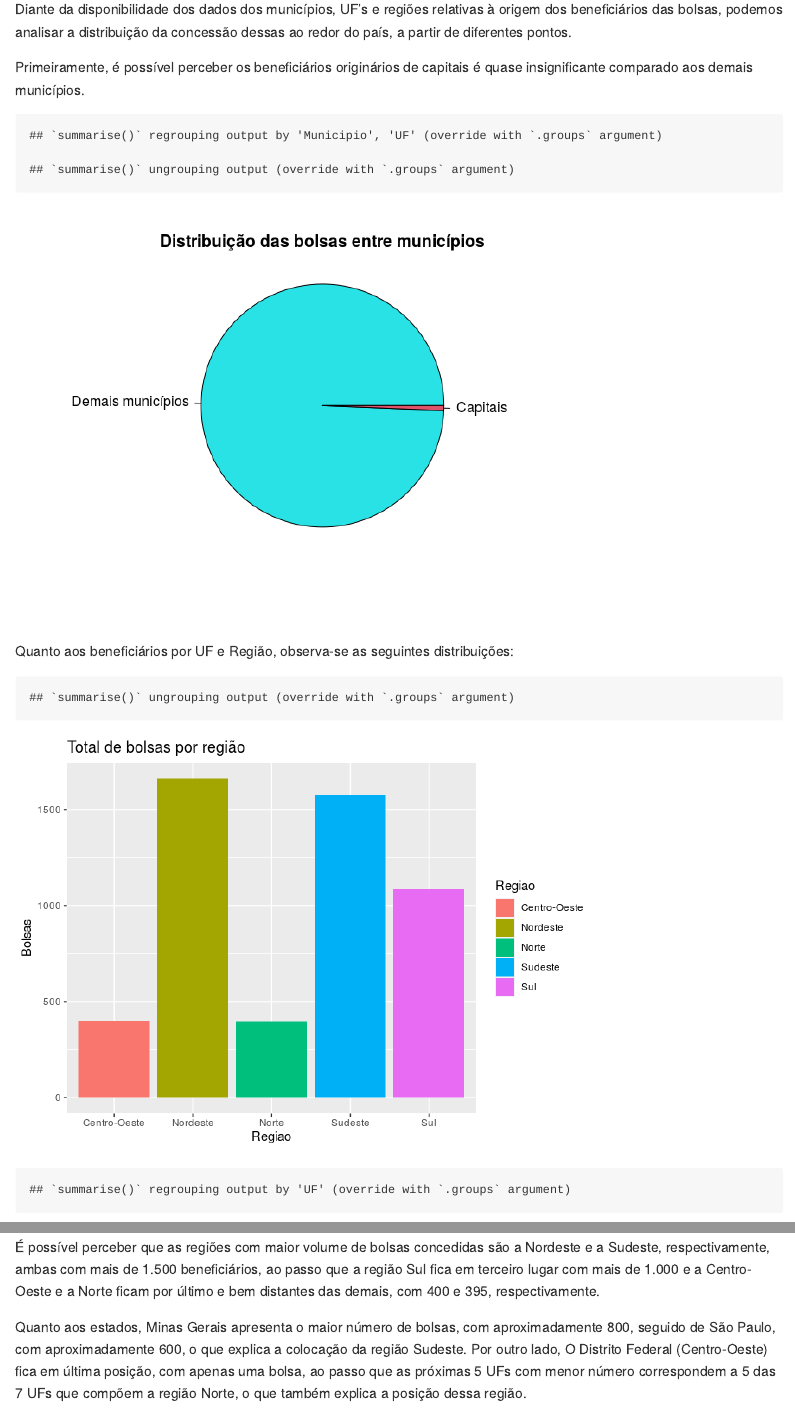
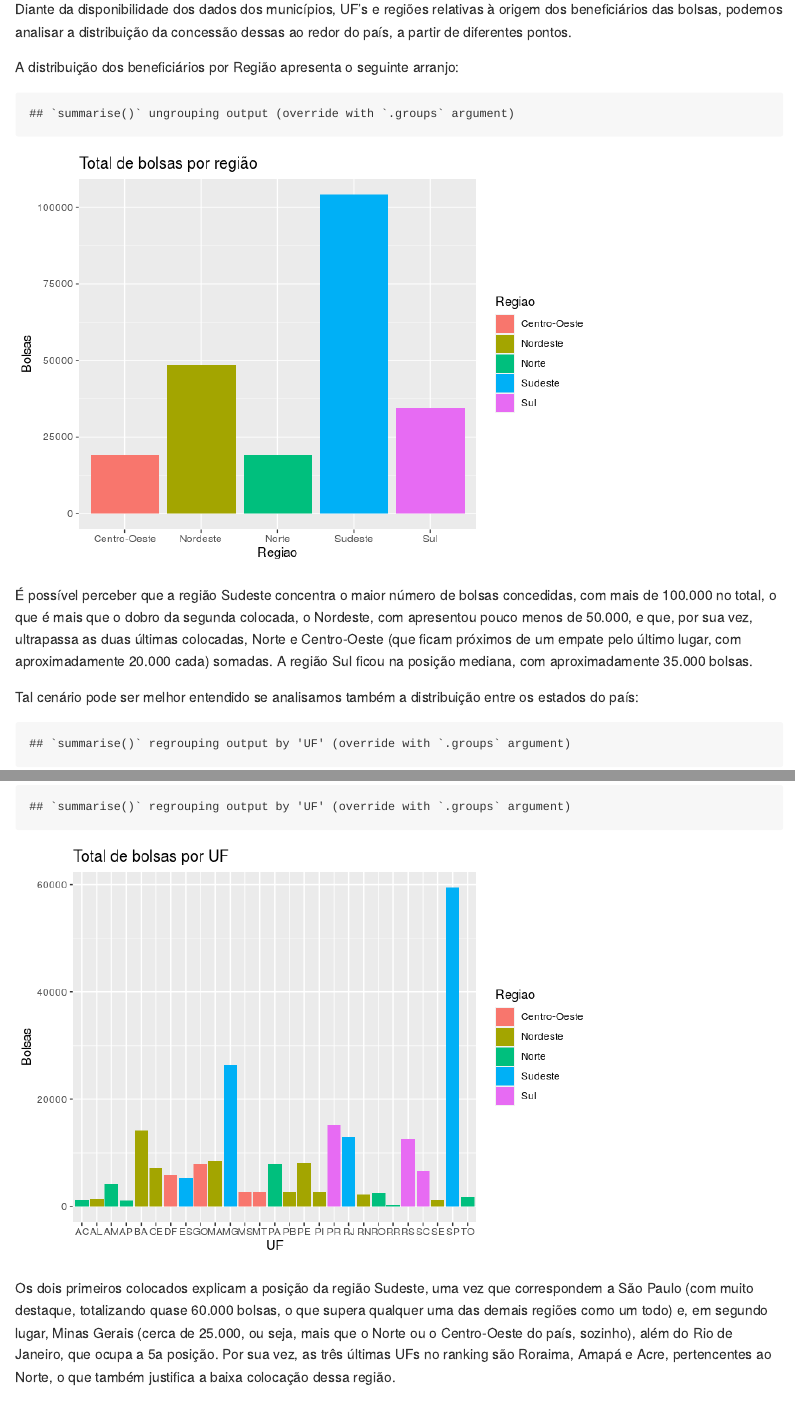
Before and after one commit to analise-viz-dados-1sem-2020/hw99-analise-viz-dados-grupo09, an R Markdown document (trabalho_final.Rmd): the page in a window 1100 px wide, from 6740 px down, and a second part further down, joined at a grey line. The pictures show the output file trabalho_final.md that the author committed with the source, drawn offline in the style of GitHub.

Commit message:
Desenvolve análise

````diff
--- a/trabalho_final.Rmd
+++ b/trabalho_final.Rmd
@@ -202,9 +202,7 @@ df %>%
 
 Diante da disponibilidade dos dados dos municípios, UF's e regiões relativas à origem dos beneficiários das bolsas, podemos analisar a distribuição da concessão dessas ao redor do país, a partir de diferentes pontos.
 
-Primeiramente, é possível perceber os beneficiários originários de capitais é quase insignificante comparado aos demais municípios.
-
-```{r, echo=FALSE}
+```{r, include=FALSE}
 
 # Agrupando as bolsas por Município
 mun <- df %>%
@@ -214,3 +212,40 @@ mun <- df %>%
 mun$UF <- as.character(mun$UF)
 mun$Regiao <- as.character(mun$Regiao)
 
+```
+
+A distribuição dos beneficiários por Região apresenta o seguinte arranjo:
+
+```{r, echo=FALSE}
+
+# Bolsas por região
+reg <- mun %>%
+  group_by(Regiao) %>%
+  summarise(Bolsas_Reg = sum(Bolsas))
+
+reg %>%
+  ggplot()+
+  geom_col(aes(x = Regiao, y = Bolsas_Reg, fill = Regiao)) +
+  labs (y= 'Bolsas', title = 'Total de bolsas por região')
+
+```
+
+É possível perceber que a região Sudeste concentra o maior número de bolsas concedidas, com mais de 100.000 no total, o que é mais que o dobro da segunda colocada, o Nordeste, com apresentou pouco menos de 50.000, e que, por sua vez, ultrapassa as duas últimas colocadas, Norte e Centro-Oeste (que ficam próximos de um empate pelo último lugar, com aproximadamente 20.000 cada) somadas. A região Sul ficou na posição mediana, com aproximadamente 35.000 bolsas.
+
+Tal cenário pode ser melhor entendido se analisamos também a distribuição entre os estados do país:
+
+```{r, echo=FALSE}
+
+# Bolsas por UF
+ufs <- mun %>%
+  group_by(UF, Regiao) %>%
+  summarise(Bolsas_UF = sum(Bolsas))
+
+ufs %>%
+  ggplot()+
+  geom_col(aes(x = UF, y = Bolsas_UF, fill = Regiao)) +
+  labs (y= 'Bolsas', title = 'Total de bolsas por UF')
+
+```
+
+Os dois primeiros colocados explicam a posição da região Sudeste, uma vez que correspondem a São Paulo (com muito destaque, totalizando quase 60.000 bolsas, o que supera qualquer uma das demais regiões como um todo) e, em segundo lugar, Minas Gerais (cerca de 25.000, ou seja, mais que o Norte ou o Centro-Oeste do país, sozinho), além do Rio de Janeiro, que ocupa a 5a posição. Por sua vez, as três últimas UFs no ranking são Roraima, Amapá e Acre, pertencentes ao Norte, o que também justifica a baixa colocação dessa região.
@@ -217,5 +257,5 @@ mun$Regiao <- as.character(mun$Regiao)
 # Bolsas em capitais
-mun <- mutate(mun, CAPITAL = ifelse( Municipio == 'RIO BRANCO' | Municipio == 'MACEIO' | Municipio == 'MACAPA' | Municipio == 'MANAUS' | Municipio == 'SALVADOR' | Municipio == 'FORTALEZA' | Municipio == 'BRASILIA' | Municipio == 'VITORIA' | Municipio == 'GOIANIA' |   Municipio == 'SAO LUIS' | Municipio == 'CUIABA' | Municipio == 'CAMPO GRANDE' | Municipio == 'BELO HORIZONTE' | Municipio == 'BELEM' | Municipio == 'JOAO PESSOA' | Municipio == 'CURITIBA' | Municipio == 'RECIFE' | Municipio == 'TERESINA' | Municipio == 'RIO DE JANEIRO' | Municipio == 'NATAL' | Municipio == 'PORTO ALEGRE' |Municipio == 'PORTO VELHO' | Municipio == 'CURITIBA' | Municipio == 'BOA VISTA' |  Municipio == 'FLORIANOPOLIS' | Municipio == 'SAO PAULO' | Municipio == 'ARACAJU' | Municipio == 'PALMAS', "SIM", "NAO"))
+mun <- mutate(mun, CAPITAL = ifelse(Municipio == 'RIO BRANCO' & UF=='AC' | Municipio == 'MACEIO' | Municipio == 'MACAPA' | Municipio == 'MANAUS' | Municipio == 'SALVADOR' | Municipio == 'FORTALEZA' | Municipio == 'BRASILIA' | Municipio == 'VITORIA' | Municipio == 'GOIANIA' |   Municipio == 'SAO LUIS' | Municipio == 'CUIABA' | Municipio == 'CAMPO GRANDE' & UF=='MS' | Municipio == 'BELO HORIZONTE' | Municipio == 'BELEM' & UF=='PA' | Municipio == 'JOAO PESSOA' | Municipio == 'CURITIBA' | Municipio == 'RECIFE' | Municipio == 'TERESINA' | Municipio == 'RIO DE JANEIRO' | Municipio == 'NATAL' | Municipio == 'PORTO ALEGRE' |Municipio == 'PORTO VELHO' | Municipio == 'CURITIBA' | Municipio == 'BOA VISTA' & UF=='RR' |  Municipio == 'FLORIANOPOLIS' | Municipio == 'SAO PAULO' | Municipio == 'ARACAJU' | Municipio == 'PALMAS' & UF=='TO', "SIM", "NAO"))
 
 caps <- mun %>%
   group_by(CAPITAL) %>%
@@ -225,32 +265,11 @@ pie(caps$Bolsas, radius = 1, labels = c("Demais municípios", "Capitais"), col =
 
 ```
 
-Quanto aos beneficiários por UF e Região, observa-se as seguintes distribuições:
+Contudo, considerando que os valores absolutos das regiões e dos estados podem ser decorrentes das diferenças demográficas entre eles, percebe-se mais pertinente a análise da distribuição relativa das bolsas.
 
-```{r, echo=FALSE}
+```{r, include=FALSE}
 
-# Bolsas por região
-reg <- mun %>%
-  group_by(Regiao) %>%
-  summarise(Bolsas = n())
+### Dados População
 
-reg %>%
-  ggplot()+
-  geom_col(aes(x = Regiao, y = Bolsas, fill = Regiao)) +
-  labs (title = 'Total de bolsas por região')
-
-# Bolsas por UF
-ufs <- mun %>%
-  group_by(UF, Regiao) %>%
-  summarise(Bolsas = n())
-
-ufs %>%
-  ggplot()+
-  geom_col(aes(x = UF, y = Bolsas, fill = Regiao)) +
-  labs (title = 'Total de bolsas por UF')
 
 ```
-
-É possível perceber que as regiões com maior volume de bolsas concedidas são a Nordeste e a Sudeste, respectivamente, ambas com mais de 1.500 beneficiários, ao passo que a região Sul fica em terceiro lugar com mais de 1.000 e a Centro-Oeste e a Norte ficam por último e bem distantes das demais, com 400 e 395, respectivamente.
-
-Quanto aos estados, Minas Gerais apresenta o maior número de bolsas, com aproximadamente 800, seguido de São Paulo, com aproximadamente 600, o que explica a colocação da região Sudeste. Por outro lado, O Distrito Federal (Centro-Oeste) fica em última posição, com apenas uma bolsa, ao passo que as próximas 5 UFs com menor número correspondem a 5 das 7 UFs que compõem a região Norte, o que também explica a posição dessa região em último lugar.
````
Also changed, not shown: figures/def_raca.pdf, figures/def_sexo.pdf, figures/distribuicao_regiao.pdf (added), figures/distribuicao_uf.pdf (added), trabalho_final.md, trabalho_final_files/figure-gfm/unnamed-chunk-11-1.png (deleted), trabalho_final_files/figure-gfm/unnamed-chunk-12-1.png, trabalho_final_files/figure-gfm/unnamed-chunk-12-2.png (deleted), trabalho_final_files/figure-gfm/unnamed-chunk-13-1.png (added), trabalho_final_files/figure-gfm/unnamed-chunk-14-1.png (added), trabalho_final.Rmd (7 more changed lines).
